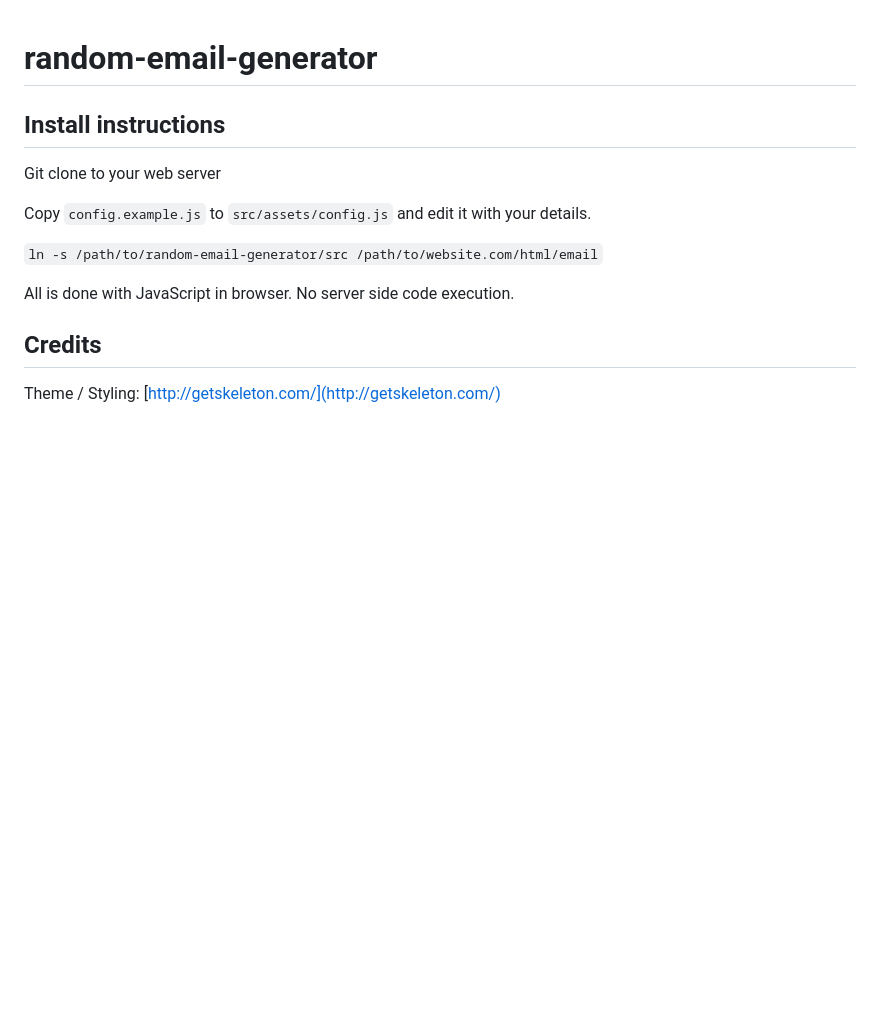
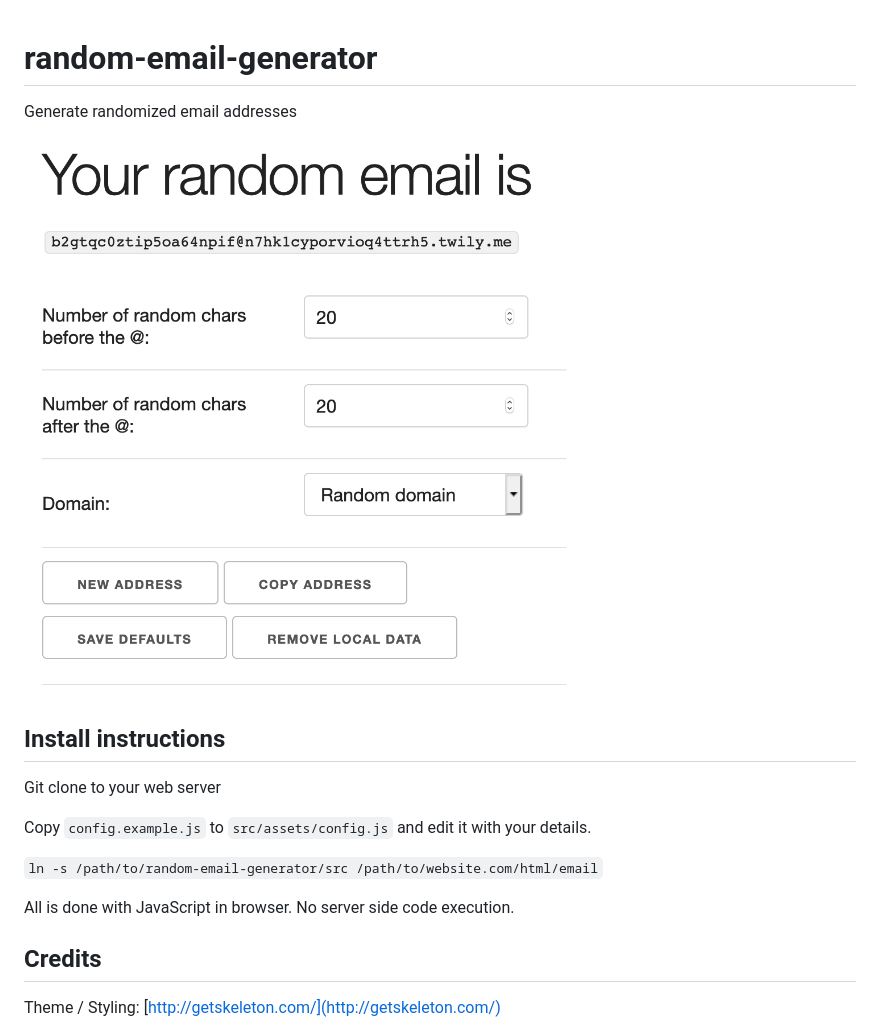
Before and after one commit to Twi1ightSparkle/random-email-generator, a Markdown page: README.md, the part around the change. Drawn GitHub-style; pictures changed too: aScreenShot.png (added); blank space fills up the shorter version.

Commit message:
added a Screen Shot

```diff
--- a/README.md
+++ b/README.md
@@ -1,4 +1,8 @@
 # random-email-generator
+
+Generate randomized email addresses
+
+![](aScreenShot.png)
 
 ## Install instructions
 
```
